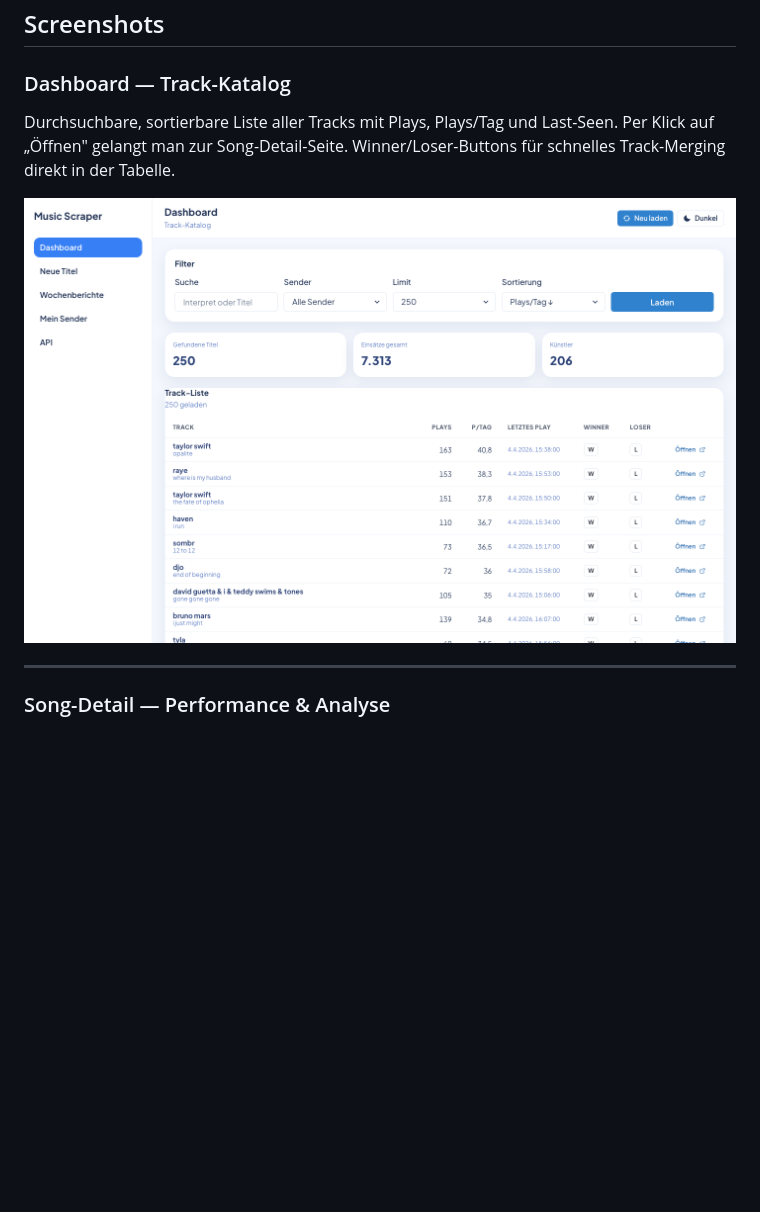
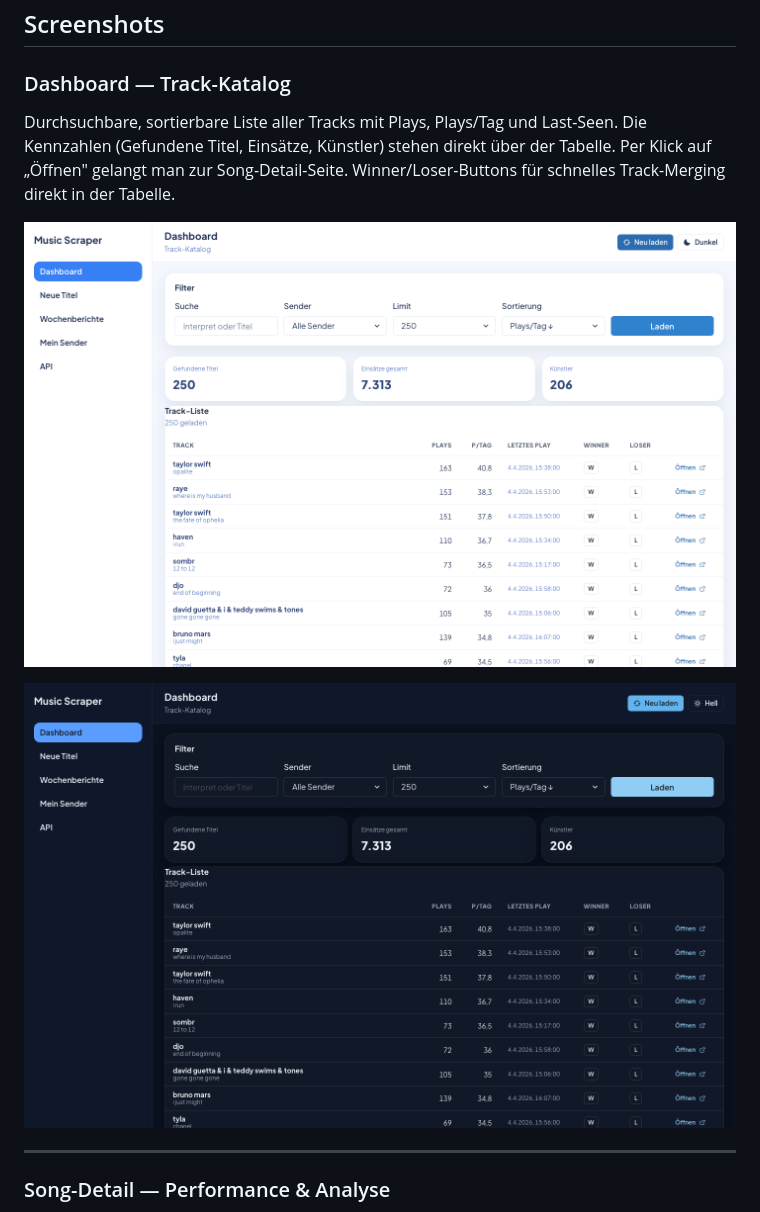
Before and after one commit to dergabriel/music-scraper, a Markdown page: README.md, the part around one of its changes. Rendered like a GitHub page; pictures changed too: docs/screenshots/dashboard-dark.png (added), docs/screenshots/dashboard.png; blank space fills up the shorter version.

```diff
--- a/README.md
+++ b/README.md
@@ -26,9 +26,11 @@ Music Scraper sammelt Playlisten von Radiosendern automatisch ein, normalisiert
 
 ### Dashboard — Track-Katalog
 
-Durchsuchbare, sortierbare Liste aller Tracks mit Plays, Plays/Tag und Last-Seen. Per Klick auf „Öffnen" gelangt man zur Song-Detail-Seite. Winner/Loser-Buttons für schnelles Track-Merging direkt in der Tabelle.
+Durchsuchbare, sortierbare Liste aller Tracks mit Plays, Plays/Tag und Last-Seen. Die Kennzahlen (Gefundene Titel, Einsätze, Künstler) stehen direkt über der Tabelle. Per Klick auf „Öffnen" gelangt man zur Song-Detail-Seite. Winner/Loser-Buttons für schnelles Track-Merging direkt in der Tabelle.
 
-![Dashboard](docs/screenshots/dashboard.png)
+![Dashboard Light](docs/screenshots/dashboard.png)
+
+![Dashboard Dark](docs/screenshots/dashboard-dark.png)
 
 ---
 
```
Also changed, not shown: other parts of README.md (+6 -2 lines), docs/screenshots/new-titles.png, docs/screenshots/track-detail-dark.png (added), docs/screenshots/weekly-reports-dark.png (added), docs/screenshots/weekly-reports.png, 2 other files.
